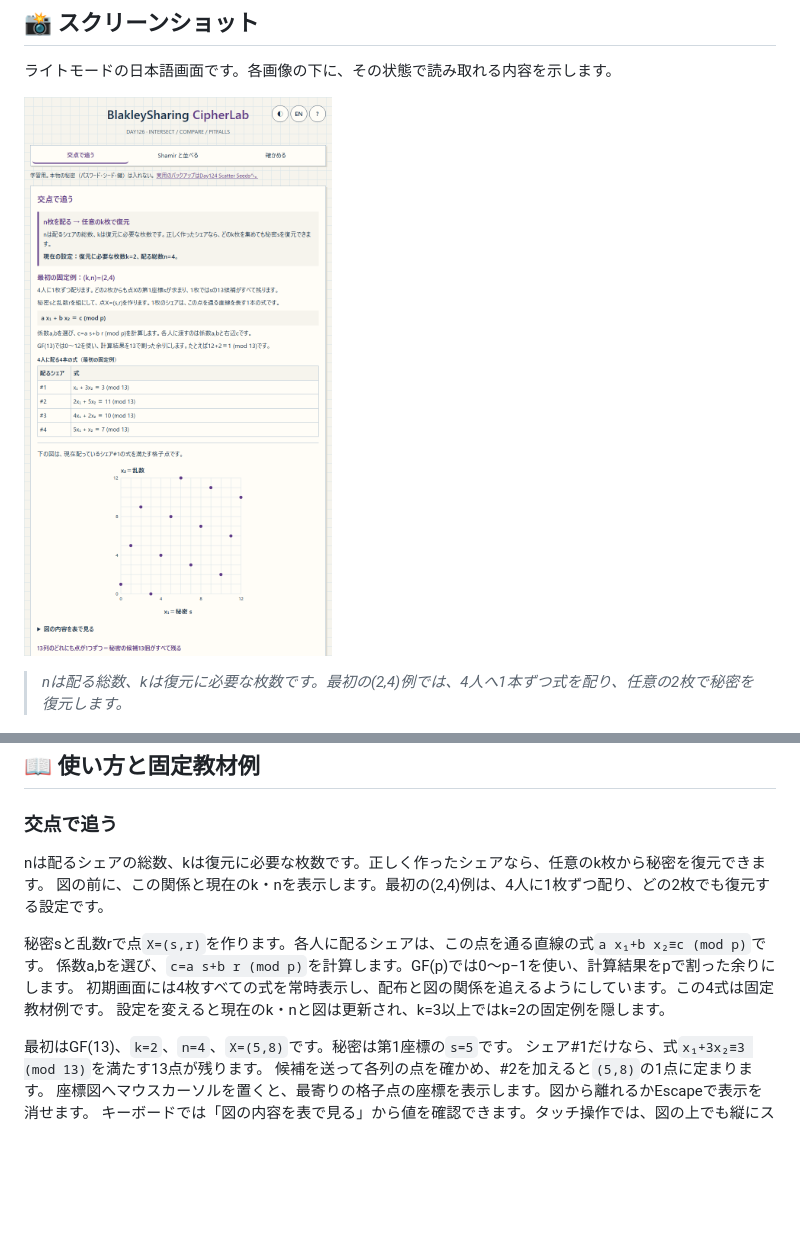
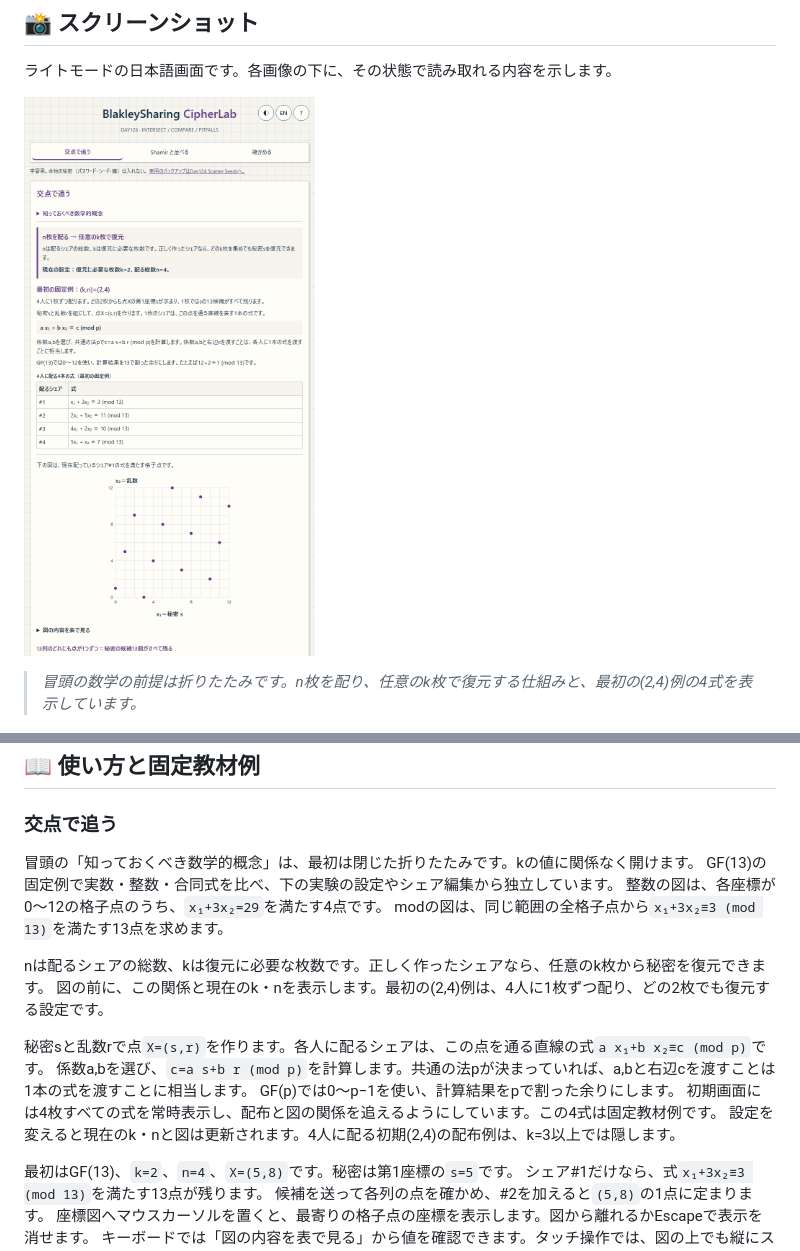
Before and after one commit to ipusiron/blakley-sharing-cipherlab, a Markdown page: README.md, 2 parts joined by grey strips. Rendered like a GitHub page; pictures changed too: assets/screenshot.png; blank space fills up the shorter version.

```diff
--- a/README.md
+++ b/README.md
@@ -65,5 +65,5 @@ BlakleySharing CipherLabは、有限体の直線・平面の交点から秘密
 
-> *nは配る総数、kは復元に必要な枚数です。最初の(2,4)例では、4人へ1本ずつ式を配り、任意の2枚で秘密を復元します。*
+> *冒頭の数学の前提は折りたたみです。n枚を配り、任意のk枚で復元する仕組みと、最初の(2,4)例の4式を表示しています。*
 
 ![Shamirの多項式とBlakleyの点を対応づける13行の表](assets/screenshot2.png)
 
@@ -90,13 +90,19 @@ k=2では右辺や法線の成分を変更し、重なる直線や秘密を明
 
 ### 交点で追う
 
+冒頭の「知っておくべき数学的概念」は、最初は閉じた折りたたみです。kの値に関係なく開けます。
+GF(13)の固定例で実数・整数・合同式を比べ、下の実験の設定やシェア編集から独立しています。
+整数の図は、各座標が0〜12の格子点のうち、`x₁+3x₂=29`を満たす4点です。
+modの図は、同じ範囲の全格子点から`x₁+3x₂≡3 (mod 13)`を満たす13点を求めます。
+
 nは配るシェアの総数、kは復元に必要な枚数です。正しく作ったシェアなら、任意のk枚から秘密を復元できます。
 図の前に、この関係と現在のk・nを表示します。最初の(2,4)例は、4人に1枚ずつ配り、どの2枚でも復元する設定です。
 
 秘密sと乱数rで点`X=(s,r)`を作ります。各人に配るシェアは、この点を通る直線の式`a x₁+b x₂≡c (mod p)`です。
-係数a,bを選び、`c=a s+b r (mod p)`を計算します。GF(p)では0〜p−1を使い、計算結果をpで割った余りにします。
+係数a,bを選び、`c=a s+b r (mod p)`を計算します。共通の法pが決まっていれば、a,bと右辺cを渡すことは1本の式を渡すことに相当します。
+GF(p)では0〜p−1を使い、計算結果をpで割った余りにします。
 初期画面には4枚すべての式を常時表示し、配布と図の関係を追えるようにしています。この4式は固定教材例です。
-設定を変えると現在のk・nと図は更新され、k=3以上ではk=2の固定例を隠します。
+設定を変えると現在のk・nと図は更新されます。4人に配る初期(2,4)の配布例は、k=3以上では隠します。
 
 最初はGF(13)、`k=2`、`n=4`、`X=(5,8)`です。秘密は第1座標の`s=5`です。
 シェア#1だけなら、式`x₁+3x₂≡3 (mod 13)`を満たす13点が残ります。
```
Also changed, not shown: other parts of README.md (+1 -1 lines), README.en.md (+10 -4 lines), assets/en/screenshot.png, 5 other files.
